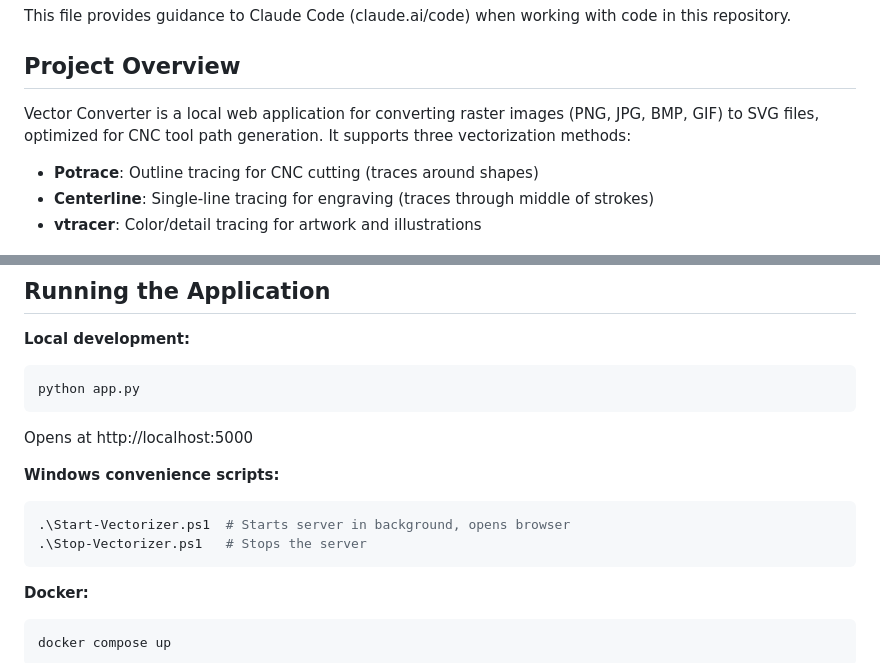
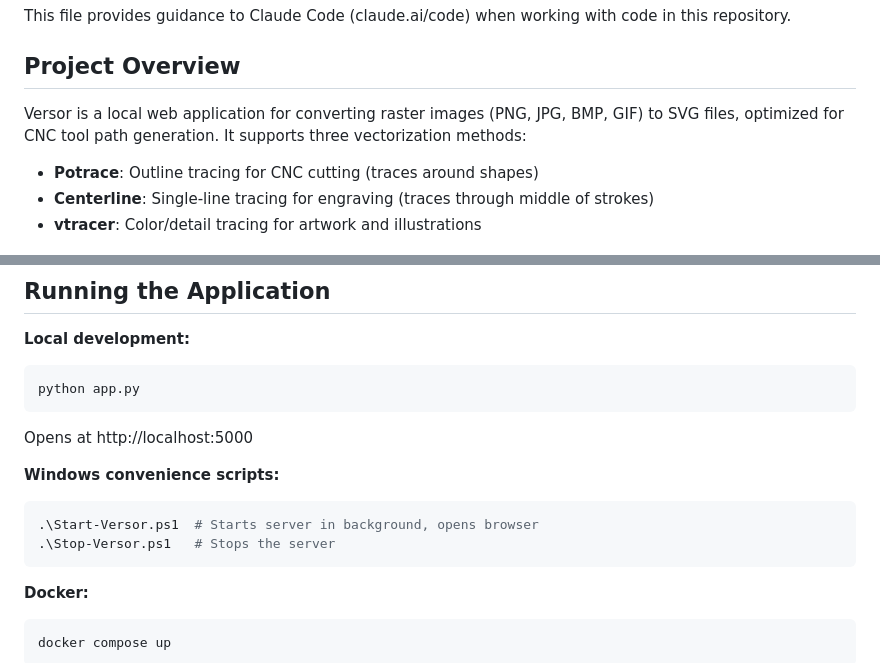
Before and after one commit to zheroz00/Versor, a Markdown page: CLAUDE.md, 2 parts joined by grey strips. Drawn GitHub-style.

````diff
--- a/CLAUDE.md
+++ b/CLAUDE.md
@@ -4,7 +4,7 @@ This file provides guidance to Claude Code (claude.ai/code) when working with co
 
 ## Project Overview
 
-Vector Converter is a local web application for converting raster images (PNG, JPG, BMP, GIF) to SVG files, optimized for CNC tool path generation. It supports three vectorization methods:
+Versor is a local web application for converting raster images (PNG, JPG, BMP, GIF) to SVG files, optimized for CNC tool path generation. It supports three vectorization methods:
 
 - **Potrace**: Outline tracing for CNC cutting (traces around shapes)
 - **Centerline**: Single-line tracing for engraving (traces through middle of strokes)
@@ -20,8 +20,8 @@ Opens at http://localhost:5000
 
 **Windows convenience scripts:**
 ```powershell
-.\Start-Vectorizer.ps1  # Starts server in background, opens browser
-.\Stop-Vectorizer.ps1   # Stops the server
+.\Start-Versor.ps1  # Starts server in background, opens browser
+.\Stop-Versor.ps1   # Stops the server
 ```
 
 **Docker:**
````
Also changed, not shown: README.md (+6 -6 lines), static/icon-192.png, static/icon-512.png, static/logo.png, 12 other files.
